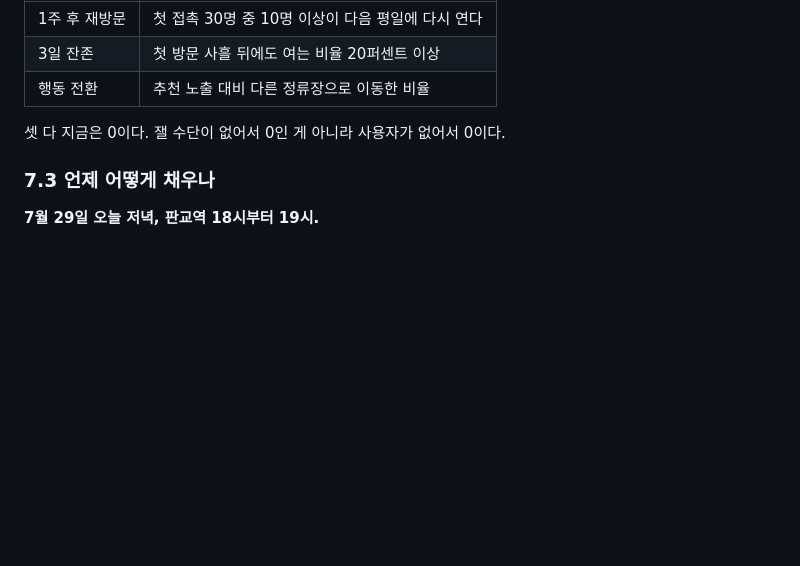
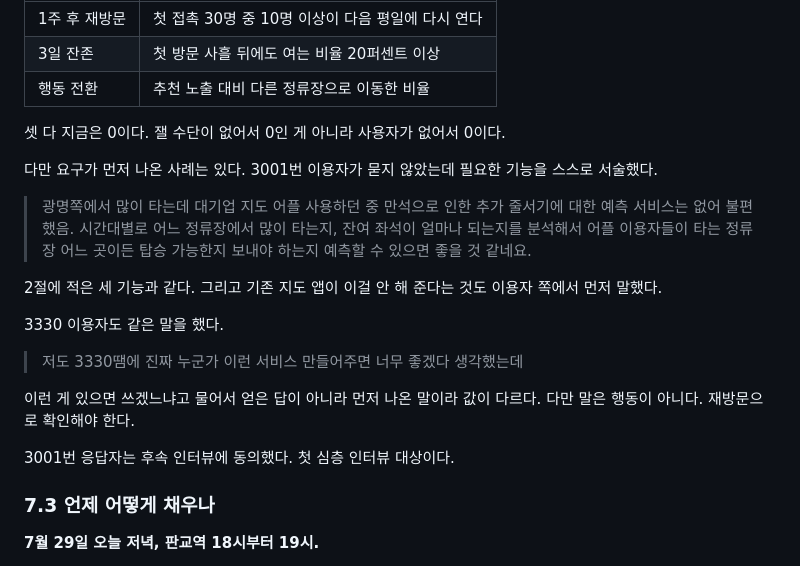
Before and after one commit to lee-eojin/bus-seat-tracker, a Markdown page: docs/proposal.md, the part around one of its changes. GitHub-like rendering; blank space fills up the shorter version.

```diff
--- a/docs/proposal.md
+++ b/docs/proposal.md
@@ -166,6 +192,20 @@
 | 행동 전환 | 추천 노출 대비 다른 정류장으로 이동한 비율 |
 
 셋 다 지금은 0이다. 잴 수단이 없어서 0인 게 아니라 사용자가 없어서 0이다.
+
+다만 요구가 먼저 나온 사례는 있다. 3001번 이용자가 묻지 않았는데 필요한 기능을 스스로 서술했다.
+
+> 광명쪽에서 많이 타는데 대기업 지도 어플 사용하던 중 만석으로 인한 추가 줄서기에 대한 예측 서비스는 없어 불편했음. 시간대별로 어느 정류장에서 많이 타는지, 잔여 좌석이 얼마나 되는지를 분석해서 어플 이용자들이 타는 정류장 어느 곳이든 탑승 가능한지 보내야 하는지 예측할 수 있으면 좋을 것 같네요.
+
+2절에 적은 세 기능과 같다. 그리고 기존 지도 앱이 이걸 안 해 준다는 것도 이용자 쪽에서 먼저 말했다.
+
+3330 이용자도 같은 말을 했다.
+
+> 저도 3330땜에 진짜 누군가 이런 서비스 만들어주면 너무 좋겠다 생각했는데
+
+이런 게 있으면 쓰겠느냐고 물어서 얻은 답이 아니라 먼저 나온 말이라 값이 다르다. 다만 말은 행동이 아니다. 재방문으로 확인해야 한다.
+
+3001번 응답자는 후속 인터뷰에 동의했다. 첫 심층 인터뷰 대상이다.
 
 ### 7.3 언제 어떻게 채우나
 
```
Also changed, not shown: other parts of docs/proposal.md (+37 -11 lines).
